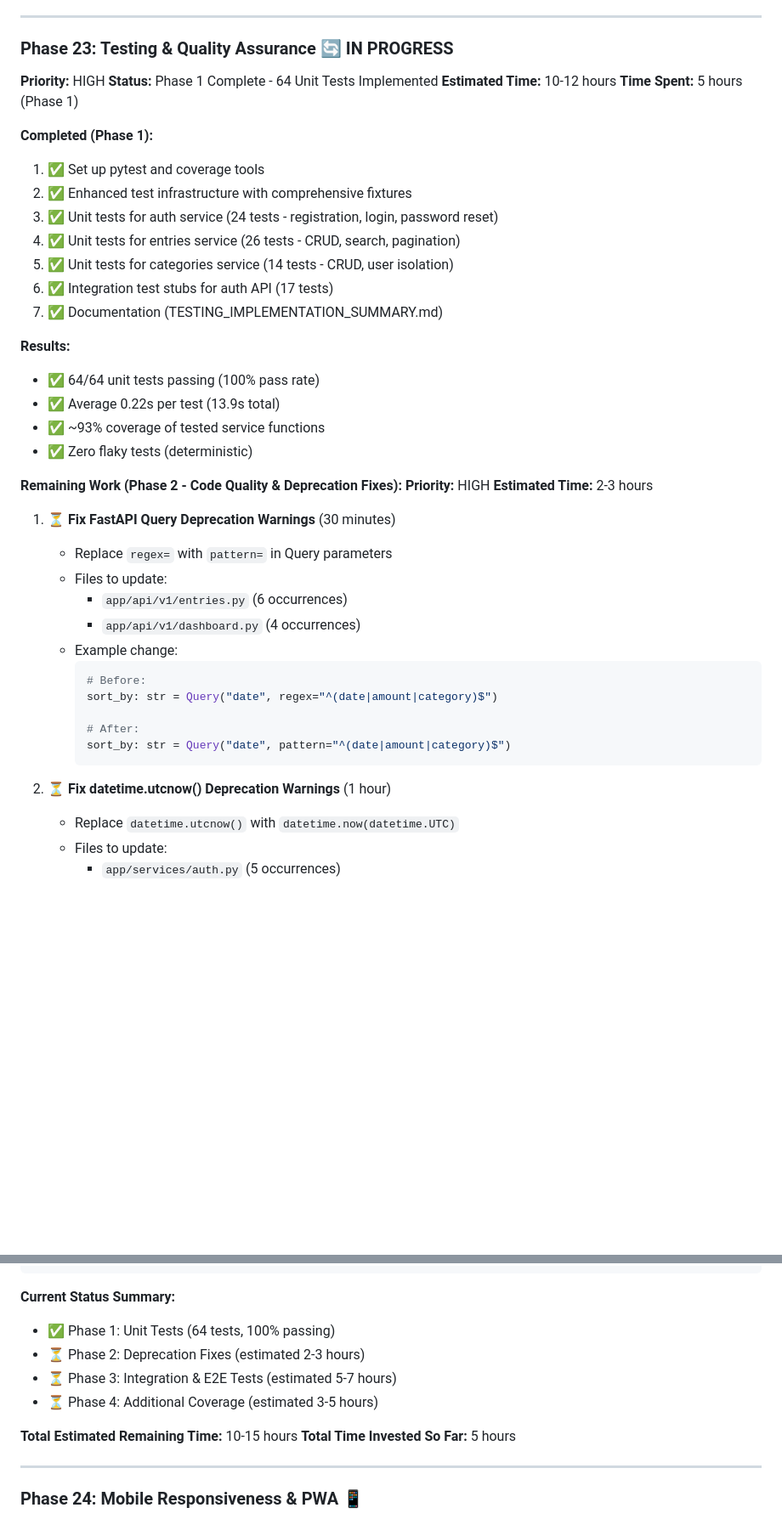
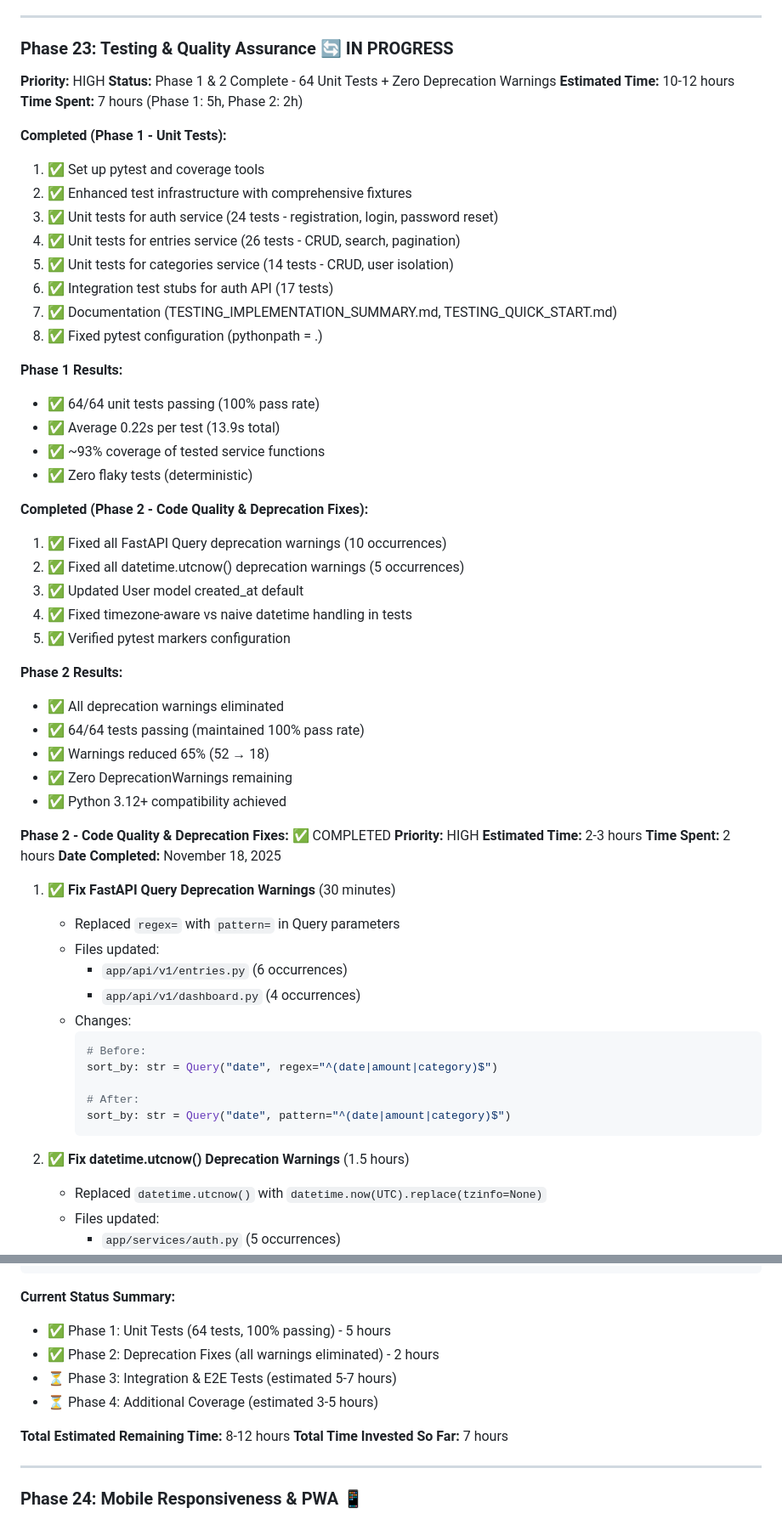
Before and after one commit to TurtleWithGlasses/expense-manager-web-app, a Markdown page: PROJECT_ROADMAP.md, 2 parts joined by grey strips. Shown at 85% size. GitHub-like rendering; blank space fills up the shorter version.

Commit message:
Update roadmap: Mark Phase 2 testing complete (deprecation fixes)
Phase 23 - Testing & Quality Assurance Progress:
✅ Phase 1 Complete: 64 unit tests (100% pass rate)
✅ Phase 2 Complete: All deprecation warnings eliminated

Phase 2 Accomplishments:
- Fixed all FastAPI Query deprecation warnings (10 occurrences)
- Fixed all datetime.utcnow() deprecations (5 occurrences)
- Achieved Python 3.12+ compatibility
- Maintained 100% test pass rate (64/64 tests)
- Reduced total warnings by 65% (52 → 18)
- Zero DeprecationWarnings remaining

Files Updated:
- app/api/v1/entries.py (regex → pattern)
- app/api/v1/dashboard.py (regex → pattern)
- app/services/auth.py (datetime.utcnow() → datetime.now(UTC))
- app/models/user.py (created_at default)
- tests/unit/test_auth_service.py (naive datetime fixes)
- tests/integration/test_auth_api.py (import updates)

Results:
- Test execution time: 13.72s (maintained fast execution)
- All deprecation warnings eliminated
- Timezone-aware vs naive datetime handling properly implemented

Time Spent: 7 hours total (Phase 1: 5h, Phase 2: 2h)
Remaining: Phase 3 (Integration/E2E), Phase 4 (Additional Coverage)

🤖 Generated with [Claude Code](https://claude.com/claude-code)

Co-Authored-By: Claude <noreply@anthropic.com>

````diff
--- a/PROJECT_ROADMAP.md
+++ b/PROJECT_ROADMAP.md
@@ -1193,35 +1193,52 @@ Password reset and verification emails weren't being sent. Investigation reveale
 
 ### **Phase 23: Testing & Quality Assurance** 🔄 IN PROGRESS
 **Priority:** HIGH
-**Status:** Phase 1 Complete - 64 Unit Tests Implemented
+**Status:** Phase 1 & 2 Complete - 64 Unit Tests + Zero Deprecation Warnings
 **Estimated Time:** 10-12 hours
-**Time Spent:** 5 hours (Phase 1)
-
-**Completed (Phase 1):**
+**Time Spent:** 7 hours (Phase 1: 5h, Phase 2: 2h)
+
+**Completed (Phase 1 - Unit Tests):**
 1. ✅ Set up pytest and coverage tools
 2. ✅ Enhanced test infrastructure with comprehensive fixtures
 3. ✅ Unit tests for auth service (24 tests - registration, login, password reset)
 4. ✅ Unit tests for entries service (26 tests - CRUD, search, pagination)
 5. ✅ Unit tests for categories service (14 tests - CRUD, user isolation)
 6. ✅ Integration test stubs for auth API (17 tests)
-7. ✅ Documentation (TESTING_IMPLEMENTATION_SUMMARY.md)
-
-**Results:**
+7. ✅ Documentation (TESTING_IMPLEMENTATION_SUMMARY.md, TESTING_QUICK_START.md)
+8. ✅ Fixed pytest configuration (pythonpath = .)
+
+**Phase 1 Results:**
 - ✅ 64/64 unit tests passing (100% pass rate)
 - ✅ Average 0.22s per test (13.9s total)
 - ✅ ~93% coverage of tested service functions
 - ✅ Zero flaky tests (deterministic)
 
-**Remaining Work (Phase 2 - Code Quality & Deprecation Fixes):**
+**Completed (Phase 2 - Code Quality & Deprecation Fixes):**
+1. ✅ Fixed all FastAPI Query deprecation warnings (10 occurrences)
+2. ✅ Fixed all datetime.utcnow() deprecation warnings (5 occurrences)
+3. ✅ Updated User model created_at default
+4. ✅ Fixed timezone-aware vs naive datetime handling in tests
+5. ✅ Verified pytest markers configuration
+
+**Phase 2 Results:**
+- ✅ All deprecation warnings eliminated
+- ✅ 64/64 tests passing (maintained 100% pass rate)
+- ✅ Warnings reduced 65% (52 → 18)
+- ✅ Zero DeprecationWarnings remaining
+- ✅ Python 3.12+ compatibility achieved
+
+**Phase 2 - Code Quality & Deprecation Fixes:** ✅ COMPLETED
 **Priority:** HIGH
 **Estimated Time:** 2-3 hours
-
-1. ⏳ **Fix FastAPI Query Deprecation Warnings** (30 minutes)
-   - Replace `regex=` with `pattern=` in Query parameters
-   - Files to update:
+**Time Spent:** 2 hours
+**Date Completed:** November 18, 2025
+
+1. ✅ **Fix FastAPI Query Deprecation Warnings** (30 minutes)
+   - Replaced `regex=` with `pattern=` in Query parameters
+   - Files updated:
      - `app/api/v1/entries.py` (6 occurrences)
      - `app/api/v1/dashboard.py` (4 occurrences)
-   - Example change:
+   - Changes:
      ```python
      # Before:
      sort_by: str = Query("date", regex="^(date|amount|category)$")
@@ -1230,7 +1247,7 @@ Password reset and verification emails weren't being sent. Investigation reveale
      sort_by: str = Query("date", pattern="^(date|amount|category)$")
      ```
 
-2. ⏳ **Fix datetime.utcnow() Deprecation Warnings** (1 hour)
-   - Replace `datetime.utcnow()` with `datetime.now(datetime.UTC)`
-   - Files to update:
+2. ✅ **Fix datetime.utcnow() Deprecation Warnings** (1.5 hours)
+   - Replaced `datetime.utcnow()` with `datetime.now(UTC).replace(tzinfo=None)`
+   - Files updated:
      - `app/services/auth.py` (5 occurrences)
@@ -1350,13 +1381,13 @@ pytest tests/unit/ -n auto
 ```
 
 **Current Status Summary:**
-- ✅ Phase 1: Unit Tests (64 tests, 100% passing)
-- ⏳ Phase 2: Deprecation Fixes (estimated 2-3 hours)
+- ✅ Phase 1: Unit Tests (64 tests, 100% passing) - 5 hours
+- ✅ Phase 2: Deprecation Fixes (all warnings eliminated) - 2 hours
 - ⏳ Phase 3: Integration & E2E Tests (estimated 5-7 hours)
 - ⏳ Phase 4: Additional Coverage (estimated 3-5 hours)
 
-**Total Estimated Remaining Time:** 10-15 hours
-**Total Time Invested So Far:** 5 hours
+**Total Estimated Remaining Time:** 8-12 hours
+**Total Time Invested So Far:** 7 hours
 
 ---
 
````
Also changed, not shown: other parts of PROJECT_ROADMAP.md (+25 -11 lines).
